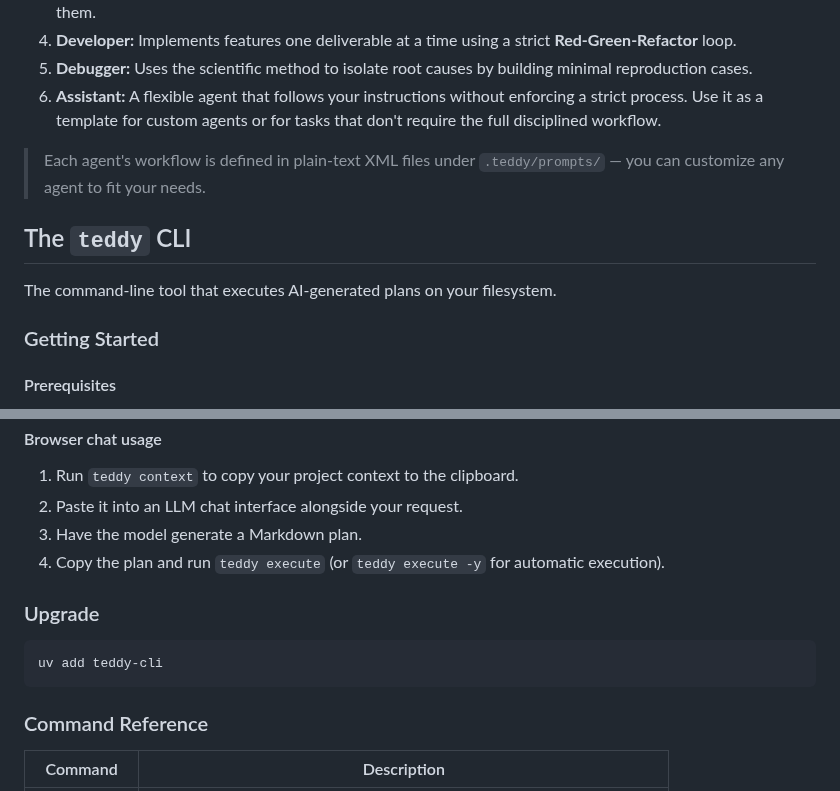
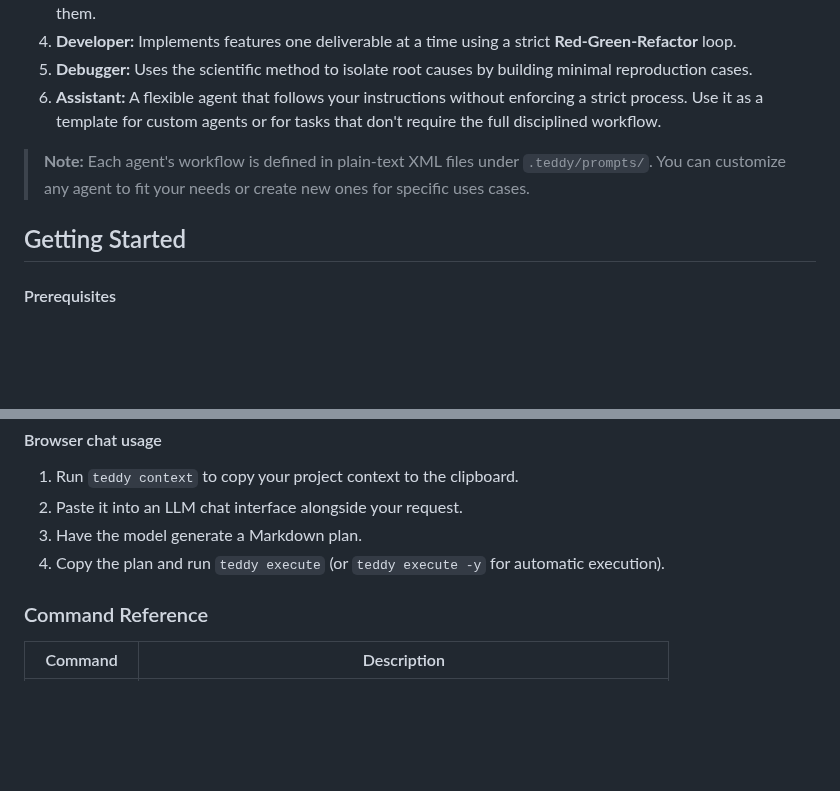
Before and after one commit to atte500/TeDDy, a Markdown page: README.md, 2 parts joined by grey strips. Rendered like a GitHub page; blank space fills up the shorter version.

````diff
--- a/README.md
+++ b/README.md
@@ -46,13 +46,9 @@ TeDDy structures development around distinct AI agents, each with a specific man
 5. **Debugger:** Uses the scientific method to isolate root causes by building minimal reproduction cases.
 6. **Assistant:** A flexible agent that follows your instructions without enforcing a strict process. Use it as a template for custom agents or for tasks that don't require the full disciplined workflow.
 
-> Each agent's workflow is defined in plain-text XML files under `.teddy/prompts/` — you can customize any agent to fit your needs.
+> **Note:** Each agent's workflow is defined in plain-text XML files under `.teddy/prompts/`. You can customize any agent to fit your needs or create new ones for specific uses cases.
 
-## The `teddy` CLI
-
-The command-line tool that executes AI-generated plans on your filesystem.
-
-### Getting Started
+## Getting Started
 
 #### Prerequisites
 - Python 3.11 or later.
@@ -122,12 +131,6 @@ teddy resume
 3. Have the model generate a Markdown plan.
 4. Copy the plan and run `teddy execute` (or `teddy execute -y` for automatic execution).
 
-### Upgrade
-
-```bash
-uv add teddy-cli
-```
-
 ### Command Reference
 
 | Command      | Description                                                               |
````
Also changed, not shown: other parts of README.md (+28 -15 lines), assets/workflow-schematic.png (added).
